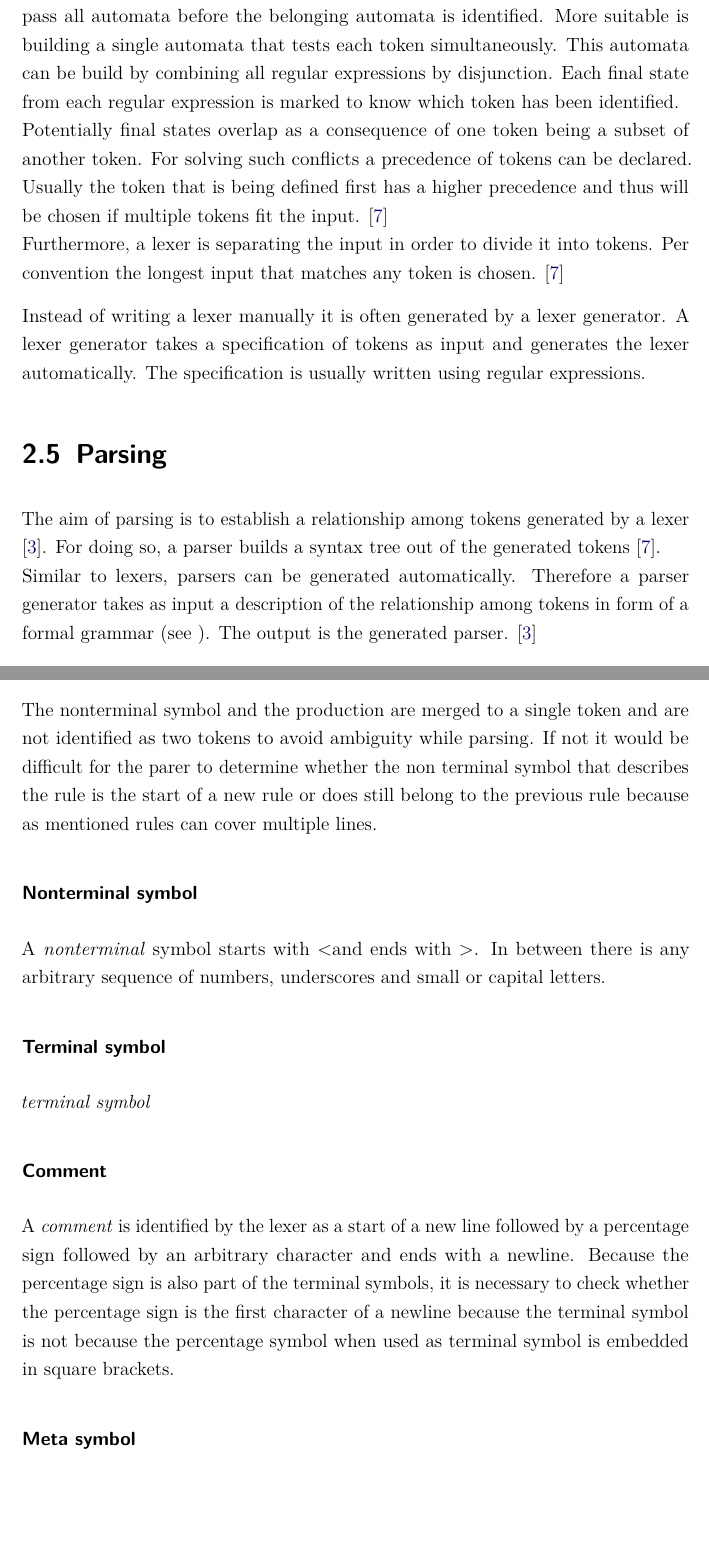
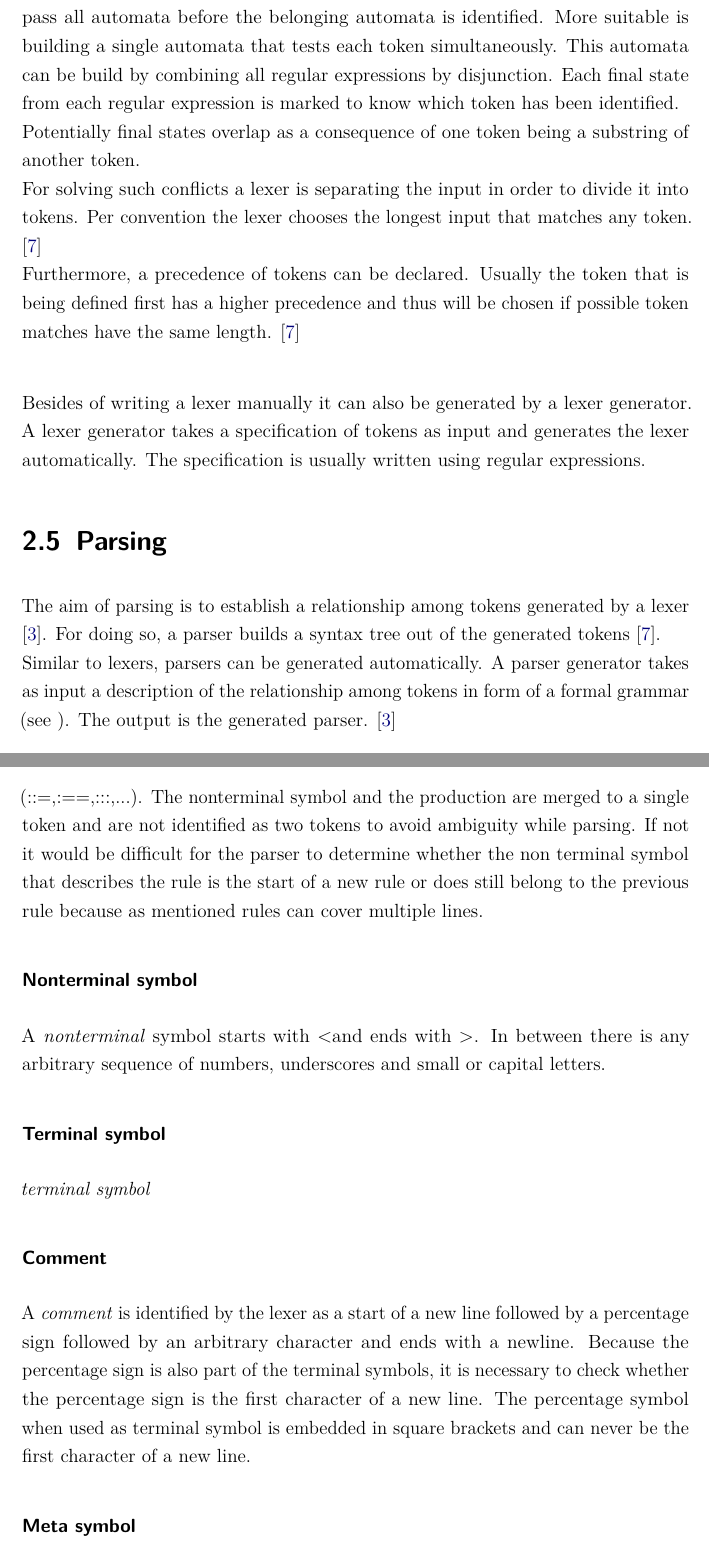
Before and after one commit to nahku/CLDTSDocumentation, a LaTeX thesis (dokumentation.tex, which reads content/GrundlagenUndStandDerTechnik.tex, content/Konzept.tex): two parts of pages 14 and 20 of 55, joined at a grey line, cut so that both start at the same text, the shorter picture padded with empty space. Compiled offline with pdfLaTeX.

Commit message:
fixed comments

```diff
--- a/content/GrundlagenUndStandDerTechnik.tex
+++ b/content/GrundlagenUndStandDerTechnik.tex
@@ -81,12 +81,12 @@ However, this would be inefficient because in the worst case the input needs to
 More suitable is building a single automata that tests each token simultaneously.
 This automata can be build by combining all regular expressions by disjunction.
 Each final state from each regular expression is marked to know which token has been identified.\\
-Potentially final states overlap as a consequence of one token being a subset of another token.
-For solving such conflicts a precedence of tokens can be declared. Usually the token that is being defined first has a higher precedence and thus will be chosen if multiple tokens fit the input. \cite{Mogensen.2017}\\
-Furthermore, a lexer is separating the input in order to divide it into tokens.
-Per convention the longest input that matches any token is chosen. \cite{Mogensen.2017}
+Potentially final states overlap as a consequence of one token being a substring of another token. \\
+For solving such conflicts a lexer is separating the input in order to divide it into tokens.
+Per convention the lexer chooses the longest input that matches any token. \cite{Mogensen.2017} \\
+Furthermore, a precedence of tokens can be declared. Usually the token that is being defined first has a higher precedence and thus will be chosen if possible token matches have the same length. \cite{Mogensen.2017}\\
 
-Instead of writing a lexer manually it is often generated by a lexer generator. A lexer generator takes a specification of tokens as input and generates the lexer automatically.
+Besides of writing a lexer manually it can also be generated by a lexer generator. A lexer generator takes a specification of tokens as input and generates the lexer automatically.
 The specification is usually written using regular expressions.
 
 %Input: description of tokens - lex specification, regular expressions]\cite{LexYacc.1992}
@@ -101,7 +101,7 @@ The specification is usually written using regular expressions.
 \section{Parsing}\label{sec:BackgroundParser}
 The aim of parsing is to establish a relationship among tokens generated by a lexer \cite{LexYacc.1992}. For doing so, a parser builds a syntax tree out of the generated tokens \cite{Mogensen.2017}.\\
 Similar to lexers, parsers can be generated automatically.
-Therefore a parser generator takes as input a description of the relationship among tokens in form of a formal grammar (see ). The output is the generated parser. \cite{LexYacc.1992}
+A parser generator takes as input a description of the relationship among tokens in form of a formal grammar (see ). The output is the generated parser. \cite{LexYacc.1992}
 
 During the syntax analysis a parser takes a string of tokens and forms a syntax tree with this construct by finding the matching derivations. The matching derivation can be found by using different approaches for examble random guessing (predictive parsing) or LR parsing.
 Input: description of grammar \cite{LexYacc.1992}
--- a/content/Konzept.tex
+++ b/content/Konzept.tex
@@ -111,25 +111,20 @@ Following standard \ac {BNF}, nonterminal symbols are enclosed by the $<$ and $>
 The outcome of this are 13 defined tokens that are explained in the following.
 
 \textit{Expressions} can either be of the type grammar, token, strict or macro.
-It is defined as a nonterminal symbol followed by the production symbol itself (::=,:==,:::,...).
+They are defined as a nonterminal symbol followed by the production symbol itself (::=,:==,:::,...).
 The nonterminal symbol and the production are merged to a single token and are not identified as two
 tokens to avoid ambiguity while parsing.
-If not it would be difficult for the parer to determine whether the non terminal symbol that describes the rule is the start of a new rule or does still belong to the previous rule because as mentioned rules can cover multiple lines.
+If not it would be difficult for the parser to determine whether the non terminal symbol that describes the rule is the start of a new rule or does still belong to the previous rule because as mentioned rules can cover multiple lines.
 
 \subsubsection{Nonterminal symbol}
-A \textit{nonterminal} symbol starts with \textless and ends with \textgreater . In between there is any
+A \textit{nonterminal} symbol starts with \textless  and ends with \textgreater . In between there is any
 arbitrary sequence of numbers, underscores and small or capital letters.
 
 \subsubsection{Terminal symbol}
 \textit{terminal symbol}
 
 \subsubsection{Comment}
-A \textit{comment} is identified by the lexer as a start of a new line followed by a percentage
-sign followed by an arbitrary character and ends with a newline.
-Because the
-percentage sign is also part of the terminal symbols, it is necessary to check whether
-the percentage sign is the first character of a newline because the terminal symbol is not because the
-percentage symbol when used as terminal symbol is embedded in square brackets.
+A \textit{comment} is identified by the lexer as a start of a new line followed by a percentage sign followed by an arbitrary character and ends with a newline. Because the percentage sign is also part of the terminal symbols, it is necessary to check whether the percentage sign is the first character of a new line. The percentage symbol when used as terminal symbol is embedded in square brackets and can never be the first character of a new line.
 
 \subsubsection{Meta symbol}
 \textit{Meta symbols} include open and close parentheses "( )", open and close square
```
Also changed, not shown: content/Einleitung.tex (+6 -5 lines), dokumentation.pdf, content/GrundlagenUndStandDerTechnik.tex (18 more changed lines), 1 other file.
